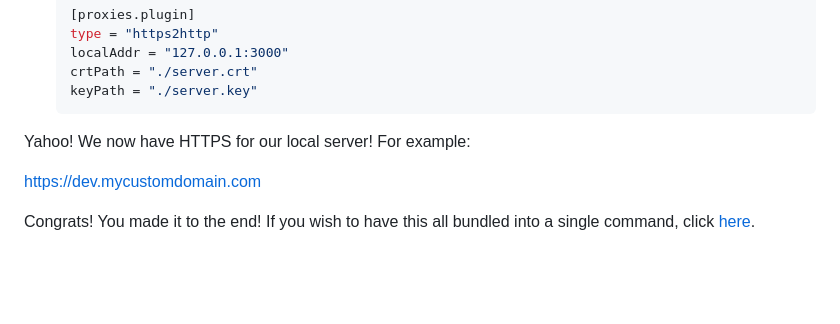
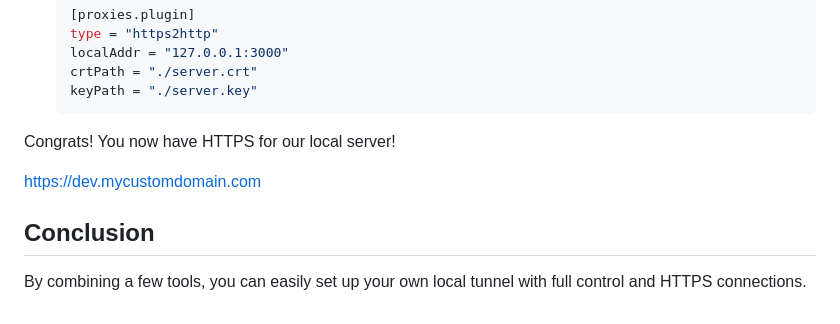
Before and after one commit to marciok/fast-reverse-grok, a Markdown page: README.md, the part around the change. GitHub-like rendering; blank space fills up the shorter version.

Commit message:
refactor conclusion

````diff
--- a/README.md
+++ b/README.md
@@ -313,8 +313,9 @@ Most services today won’t allow you to connect without HTTPS, but don’t worr
     keyPath = "./server.key"
     ```
 
-Yahoo! We now have HTTPS for our local server! For example:
+Congrats! You now have HTTPS for our local server!
 
 https://dev.mycustomdomain.com
 
-Congrats! You made it to the end! If you wish to have this all bundled into a single command, click [here](#).
+## Conclusion
+By combining a few tools, you can easily set up your own local tunnel with full control and HTTPS connections.
````
